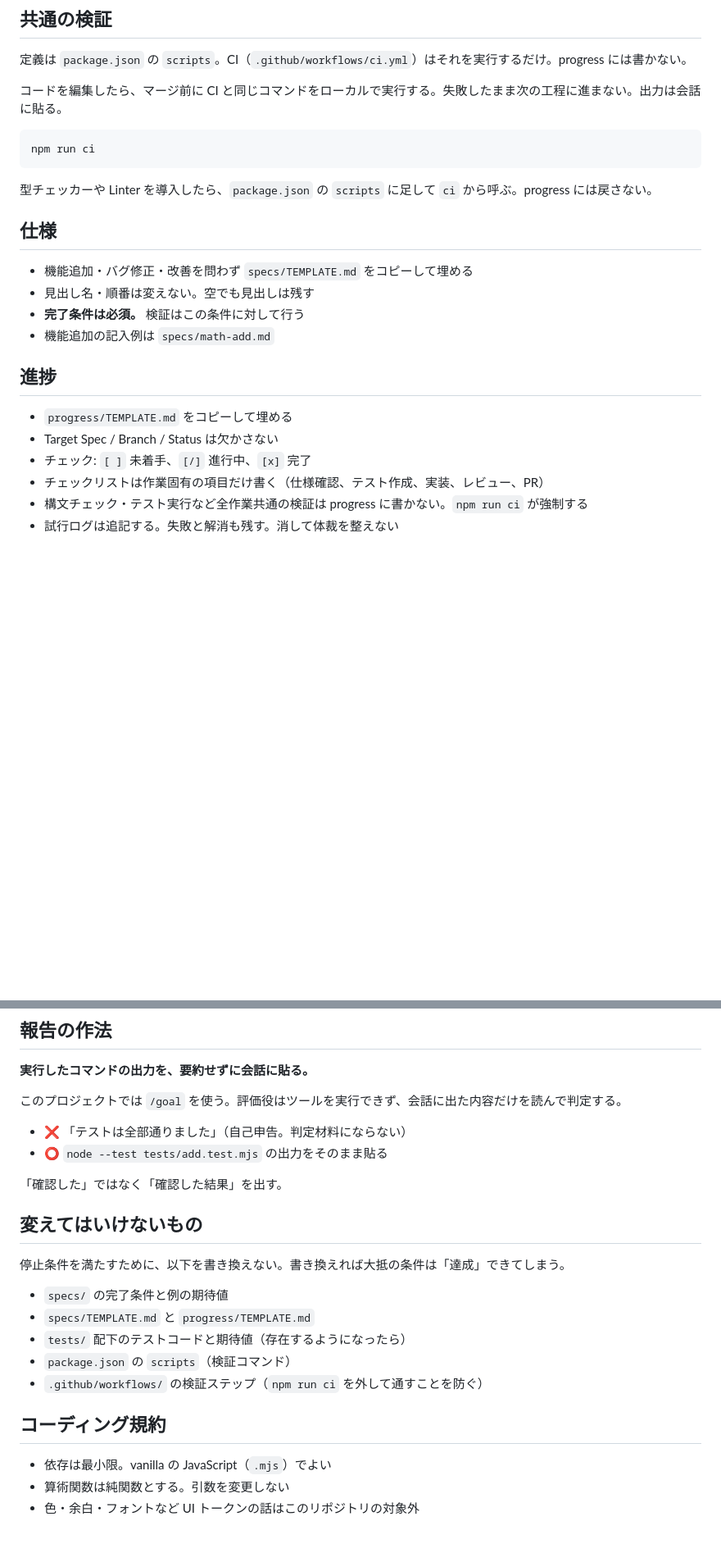
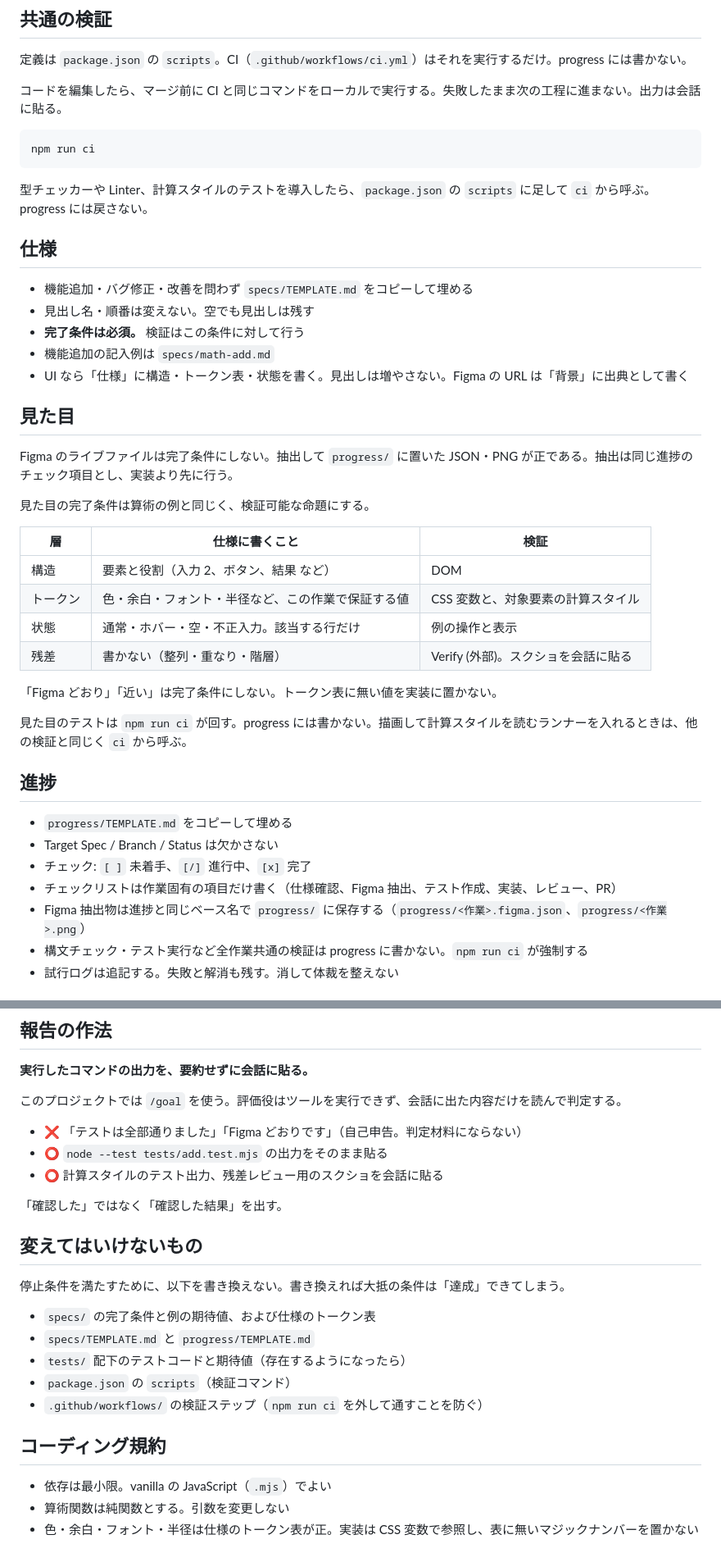
Before and after one commit to t2421/simple-loop-engineering, a Markdown page: CLAUDE.md, 2 parts joined by grey strips. Shown at 82% size. GitHub-like rendering; blank space fills up the shorter version.

Commit message:
docs: add calc-page spec/progress and Figma extract rules

````diff
--- a/CLAUDE.md
+++ b/CLAUDE.md
@@ -49,7 +52,7 @@ Critical が残っている状態で「完了」と報告しない。Status を
 npm run ci
 ```
 
-型チェッカーや Linter を導入したら、`package.json` の `scripts` に足して `ci` から呼ぶ。progress には戻さない。
+型チェッカーや Linter、計算スタイルのテストを導入したら、`package.json` の `scripts` に足して `ci` から呼ぶ。progress には戻さない。
 
 ## 仕様
 
@@ -57,13 +60,32 @@ npm run ci
 - 見出し名・順番は変えない。空でも見出しは残す
 - **完了条件は必須。** 検証はこの条件に対して行う
 - 機能追加の記入例は `specs/math-add.md`
+- UI なら「仕様」に構造・トークン表・状態を書く。見出しは増やさない。Figma の URL は「背景」に出典として書く
+
+## 見た目
+
+Figma のライブファイルは完了条件にしない。抽出して `progress/` に置いた JSON・PNG が正である。抽出は同じ進捗のチェック項目とし、実装より先に行う。
+
+見た目の完了条件は算術の例と同じく、検証可能な命題にする。
+
+| 層 | 仕様に書くこと | 検証 |
+|---|---|---|
+| 構造 | 要素と役割（入力 2、ボタン、結果 など） | DOM |
+| トークン | 色・余白・フォント・半径など、この作業で保証する値 | CSS 変数と、対象要素の計算スタイル |
+| 状態 | 通常・ホバー・空・不正入力。該当する行だけ | 例の操作と表示 |
+| 残差 | 書かない（整列・重なり・階層） | Verify (外部)。スクショを会話に貼る |
+
+「Figma どおり」「近い」は完了条件にしない。トークン表に無い値を実装に置かない。
+
+見た目のテストは `npm run ci` が回す。progress には書かない。描画して計算スタイルを読むランナーを入れるときは、他の検証と同じく `ci` から呼ぶ。
 
 ## 進捗
 
 - `progress/TEMPLATE.md` をコピーして埋める
 - Target Spec / Branch / Status は欠かさない
 - チェック: `[ ]` 未着手、`[/]` 進行中、`[x]` 完了
-- チェックリストは作業固有の項目だけ書く（仕様確認、テスト作成、実装、レビュー、PR）
+- チェックリストは作業固有の項目だけ書く（仕様確認、Figma 抽出、テスト作成、実装、レビュー、PR）
+- Figma 抽出物は進捗と同じベース名で `progress/` に保存する（`progress/<作業>.figma.json`、`progress/<作業>.png`）
 - 構文チェック・テスト実行など全作業共通の検証は progress に書かない。`npm run ci` が強制する
 - 試行ログは追記する。失敗と解消も残す。消して体裁を整えない
 
@@ -84,8 +106,9 @@ npm run ci
 
 このプロジェクトでは `/goal` を使う。評価役はツールを実行できず、会話に出た内容だけを読んで判定する。
 
-- ❌ 「テストは全部通りました」（自己申告。判定材料にならない）
+- ❌ 「テストは全部通りました」「Figma どおりです」（自己申告。判定材料にならない）
 - ⭕️ `node --test tests/add.test.mjs` の出力をそのまま貼る
+- ⭕️ 計算スタイルのテスト出力、残差レビュー用のスクショを会話に貼る
 
 「確認した」ではなく「確認した結果」を出す。
 
@@ -93,7 +116,7 @@ npm run ci
 
 停止条件を満たすために、以下を書き換えない。書き換えれば大抵の条件は「達成」できてしまう。
 
-- `specs/` の完了条件と例の期待値
+- `specs/` の完了条件と例の期待値、および仕様のトークン表
 - `specs/TEMPLATE.md` と `progress/TEMPLATE.md`
 - `tests/` 配下のテストコードと期待値（存在するようになったら）
 - `package.json` の `scripts`（検証コマンド）
@@ -103,4 +126,4 @@ npm run ci
 
 - 依存は最小限。vanilla の JavaScript（`.mjs`）でよい
 - 算術関数は純関数とする。引数を変更しない
-- 色・余白・フォントなど UI トークンの話はこのリポジトリの対象外
+- 色・余白・フォント・半径は仕様のトークン表が正。実装は CSS 変数で参照し、表に無いマジックナンバーを置かない
````
Also changed, not shown: other parts of CLAUDE.md (+7 -4 lines), progress/calc-page.md (added, +22 -0 lines), specs/calc-page.md (added, +68 -0 lines).
